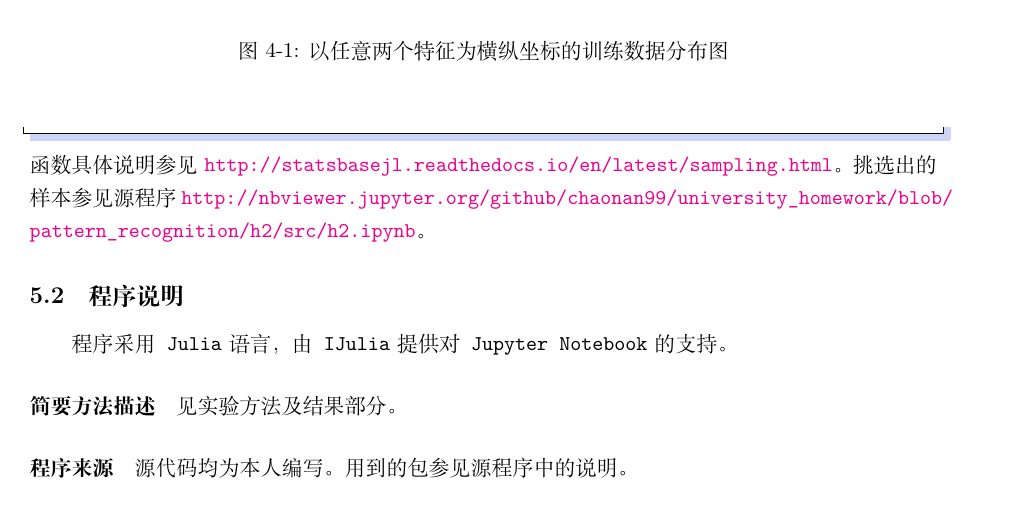
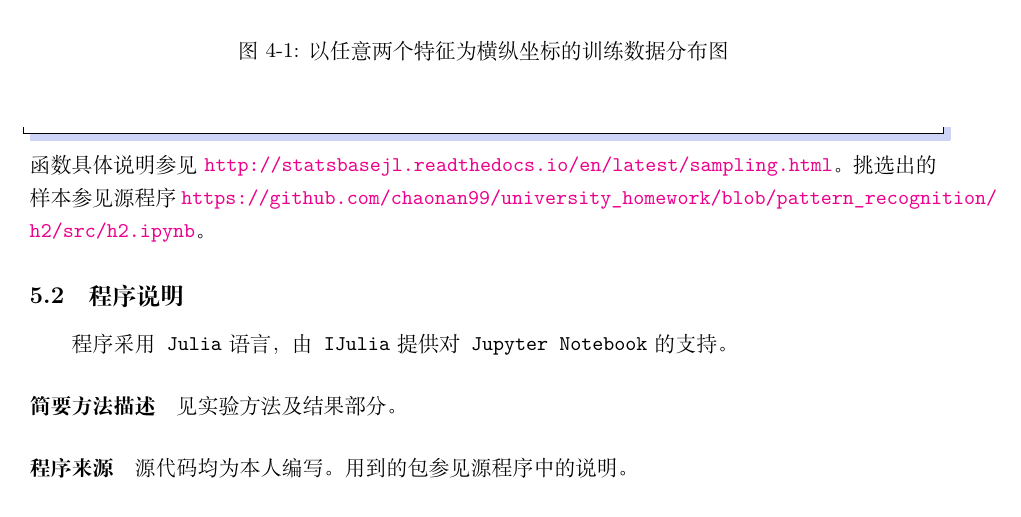
Before and after one commit to chaonan99/university_homework, a LaTeX document (h2/doc/report.tex): part of page 8 of 8, cut so that both start at the same text. Compiled offline with XeLaTeX.

Commit message:
Small modify to report 2,3

```diff
--- a/h2/doc/report.tex
+++ b/h2/doc/report.tex
@@ -245,7 +246,7 @@ J(W,b; x,y) = \frac{1}{2} \left\| h_{W,b}(x) - y \right\|^2.
 \begin{lstlisting}
 	sample(1:size(df_train, 1), 10, replace = false)
 \end{lstlisting}
-函数具体说明参见 \url{http://statsbasejl.readthedocs.io/en/latest/sampling.html}。挑选出的样本参见源程序 \url{http://nbviewer.jupyter.org/github/chaonan99/university_homework/blob/pattern_recognition/h2/src/h2.ipynb}。
+函数具体说明参见 \url{http://statsbasejl.readthedocs.io/en/latest/sampling.html}。挑选出的样本参见源程序 \url{https://github.com/chaonan99/university_homework/blob/pattern_recognition/h2/src/h2.ipynb}。
 
 \subsection{程序说明}
 程序采用{\ttfamily Julia}语言，由{\ttfamily IJulia}提供对{\ttfamily Jupyter Notebook}的支持。
```
Also changed, not shown: h3/doc/report.tex (+1 -2 lines), h2/doc/report.tex (1 more changed lines).
